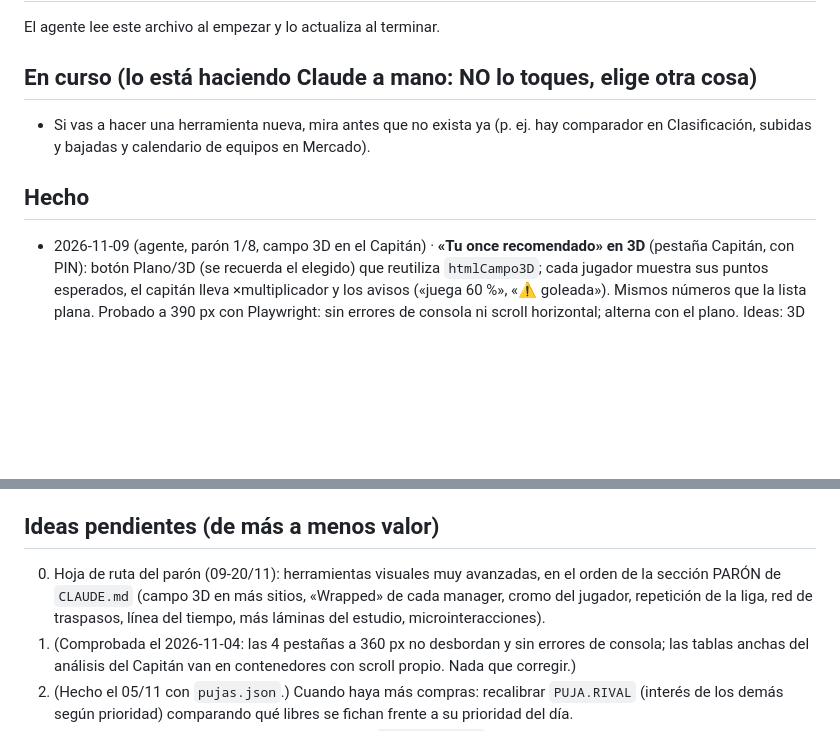
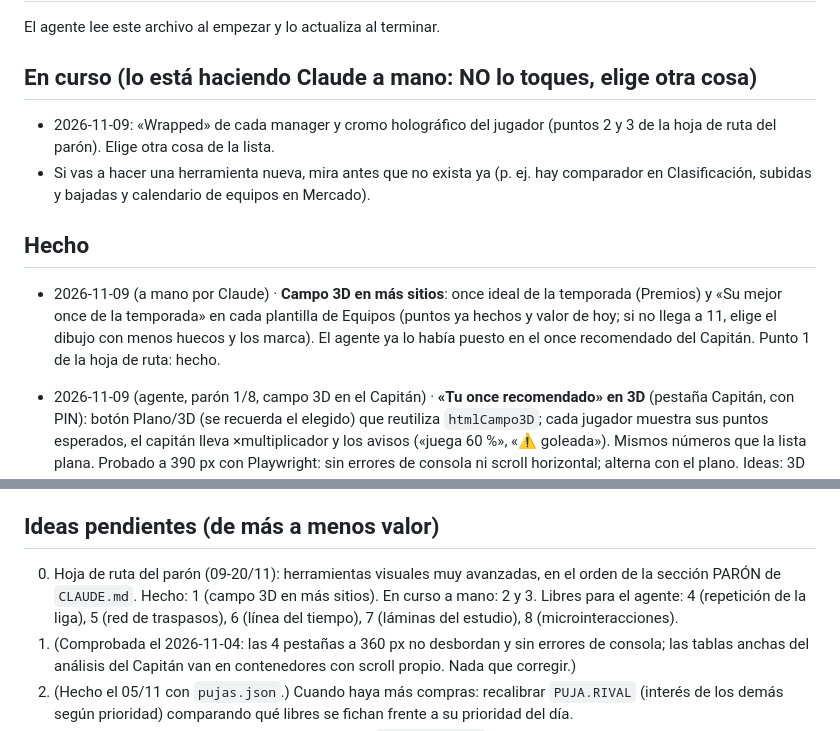
Before and after one commit to GolometroV2/golometrov2.github.io, a Markdown page: MEJORAS.md, 2 parts joined by grey strips. Rendered like a GitHub page; blank space fills up the shorter version.

Commit message:
MEJORAS: 3D en más sitios hecho; Wrapped y cromo en curso a mano
Co-Authored-By: Claude Opus 5.5 <noreply@anthropic.com>
Claude-Session: https://claude.ai/code/session_01NbN6UrUacnr3iqmveKzYUZ

```diff
--- a/MEJORAS.md
+++ b/MEJORAS.md
@@ -3,9 +3,11 @@
 El agente lee este archivo al empezar y lo actualiza al terminar.
 
 ## En curso (lo está haciendo Claude a mano: NO lo toques, elige otra cosa)
+- 2026-11-09: «Wrapped» de cada manager y cromo holográfico del jugador (puntos 2 y 3 de la hoja de ruta del parón). Elige otra cosa de la lista.
 - Si vas a hacer una herramienta nueva, mira antes que no exista ya (p. ej. hay comparador en Clasificación, subidas y bajadas y calendario de equipos en Mercado).
 
 ## Hecho
+- 2026-11-09 (a mano por Claude) · **Campo 3D en más sitios**: once ideal de la temporada (Premios) y «Su mejor once de la temporada» en cada plantilla de Equipos (puntos ya hechos y valor de hoy; si no llega a 11, elige el dibujo con menos huecos y los marca). El agente ya lo había puesto en el once recomendado del Capitán. Punto 1 de la hoja de ruta: hecho.
 - 2026-11-09 (agente, parón 1/8, campo 3D en el Capitán) · **«Tu once recomendado» en 3D** (pestaña Capitán, con PIN): botón Plano/3D (se recuerda el elegido) que reutiliza `htmlCampo3D`; cada jugador muestra sus puntos esperados, el capitán lleva ×multiplicador y los avisos («juega 60 %», «⚠ goleada»). Mismos números que la lista plana. Probado a 390 px con Playwright: sin errores de consola ni scroll horizontal; alterna con el plano. Ideas: 3D también en la plantilla de cada manager en Equipos y en el once ideal de la temporada.
 - 2026-11-09 (a mano por Claude, pedido del dueño: «alineaciones en 3D, que sea una locura estéticamente») · **Alineaciones en 3D**: botón Plano/3D en la alineación de cada manager (Clasificación, al abrir una jornada) y en el once ideal de la crónica; se recuerda en el móvil (`localStorage v3d`). Estadio hecho solo con CSS 3D (`htmlCampo3D`): campo con medidas reales, gradas al fondo y a los lados, panel LED que corre, focos; jugadores de pie que miran siempre a la cámara, se gira e inclina arrastrando (doble toque centra), capitán con anillo de luz, 10+ puntos destacados y negativos en rojo. Probado a 360/390/420/1280 px: mismos números que la vista plana, sin scroll horizontal ni errores. Aprendido: hay que impedir el arrastre nativo de las fotos (`dragstart`) o el navegador cancela el giro.
 - 2026-11-09 (a mano por Claude, pedido del dueño) · **Chollos para rellenar**: en «Cláusulas que merecen la pena → Baratos» salen primero las cláusulas de 2 M o menos de jugadores que juegan (titular ≥ 50 %), después los libres del mercado por menos de 2 M y al final «si subes un poco» (2-4 M). Respeta los 3 días de protección tras fichar.
@@ -107,7 +109,7 @@ El agente lee este archivo al empezar y lo actualiza al terminar.
 - Rehacer el diseño completo de forma profesional, moderna y actual (ver sección DISEÑO de CLAUDE.md). Fases: 1 sistema de diseño, 2 cabecera y navegación, 3 Clasificación, 4 Equipos, 5 Capitán, 6 Mercado, 7 microinteracciones y accesibilidad, 8 revisión final.
 
 ## Ideas pendientes (de más a menos valor)
-0. Hoja de ruta del parón (09-20/11): herramientas visuales muy avanzadas, en el orden de la sección PARÓN de `CLAUDE.md` (campo 3D en más sitios, «Wrapped» de cada manager, cromo del jugador, repetición de la liga, red de traspasos, línea del tiempo, más láminas del estudio, microinteracciones).
+0. Hoja de ruta del parón (09-20/11): herramientas visuales muy avanzadas, en el orden de la sección PARÓN de `CLAUDE.md`. Hecho: 1 (campo 3D en más sitios). En curso a mano: 2 y 3. Libres para el agente: 4 (repetición de la liga), 5 (red de traspasos), 6 (línea del tiempo), 7 (láminas del estudio), 8 (microinteracciones).
 1. (Comprobada el 2026-11-04: las 4 pestañas a 360 px no desbordan y sin errores de consola; las tablas anchas del análisis del Capitán van en contenedores con scroll propio. Nada que corregir.)
 2. (Hecho el 05/11 con `pujas.json`.) Cuando haya más compras: recalibrar `PUJA.RIVAL` (interés de los demás según prioridad) comparando qué libres se fichan frente a su prioridad del día.
 3. (Hecho: ya existe como «Crónica» de la jornada, `pintarCronica`.) Resumen automático de la jornada: mejor y peor plantilla, mejor capitán, mayor fichaje.
```
